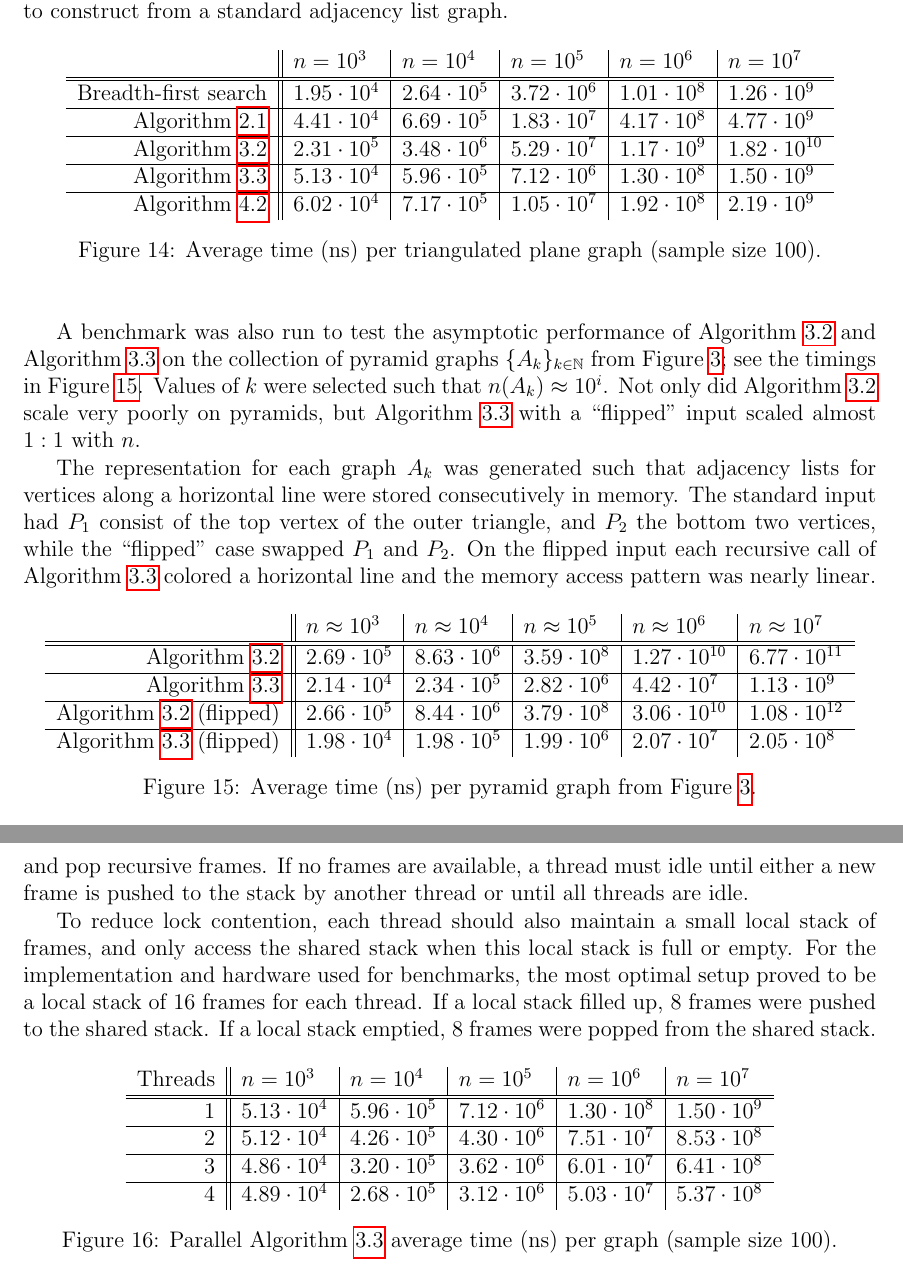
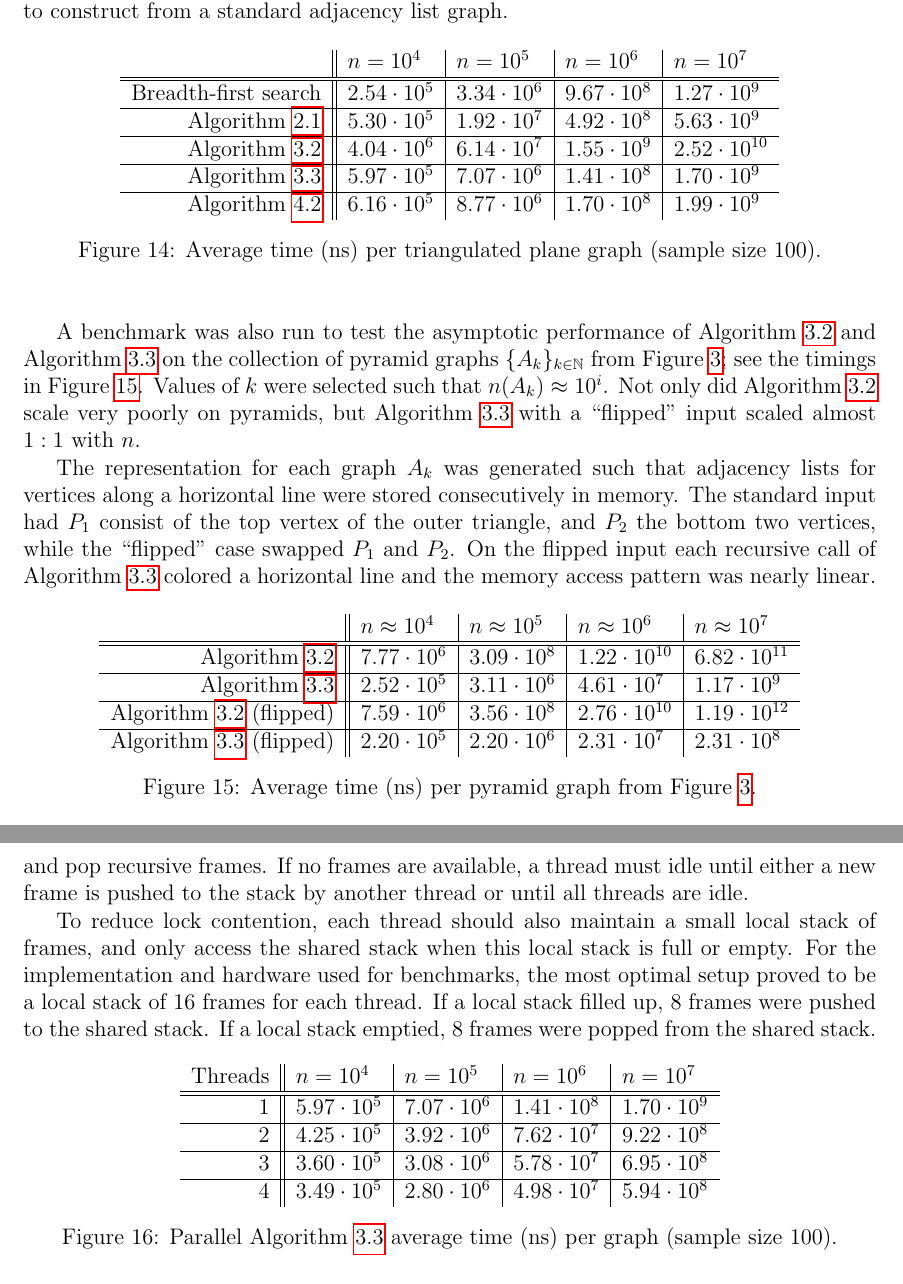
Before and after one commit to permutationlock/implpathcol_paper, a LaTeX paper (implpathcol.tex): two parts of pages 19 and 20 of 22, joined at a grey line, cut so that both start at the same text. Compiled offline with pdfLaTeX.

Commit message:
Updated to reflect source code updates

```diff
--- a/implpathcol.tex
+++ b/implpathcol.tex
@@ -3355,35 +3355,35 @@ was relatively expensive to construct from a standard adjacency list graph.
 
 \begin{figure}[ht]
 \begin{center}
-\begin{tabular}{r||l|l|l|l|l}
-    & $n=10^3$  & $n=10^{4}$ & $n=10^{5}$ & $n=10^{6}$
+\begin{tabular}{r||l|l|l|l}
+    & $n=10^{4}$ & $n=10^{5}$ & $n=10^{6}$
         & $n=10^{7}$ \\
 \hline
 \hline
     Breadth-first search & %$1.66\cdot 10^{2}$ & $2.26\cdot 10^3$ &
-    $1.95\cdot 10^{4}$ & $2.64\cdot 10^{5}$ &
-    $3.72\cdot 10^{6}$ & $1.01\cdot 10^{8}$ &
-    $1.26\cdot 10^{9}$ \\
+    $2.54\cdot 10^{5}$ &
+    $3.34\cdot 10^{6}$ & $9.67\cdot 10^{8}$ &
+    $1.27\cdot 10^{9}$ \\
 \hline
     Algorithm~\ref{A:augment} & % $4.28\cdot 10^{2}$ & $6.48\cdot 10^3$ &
-    $4.41\cdot 10^{4}$ & $6.69\cdot 10^{5}$ &
-    $1.83\cdot 10^{7}$ & $4.17\cdot 10^{8}$ &
-    $4.77\cdot 10^{9}$ \\
+    $5.30\cdot 10^{5}$ &
+    $1.92\cdot 10^{7}$ & $4.92\cdot 10^{8}$ &
+    $5.63\cdot 10^{9}$ \\
 \hline
     Algorithm~\ref{A:poh_bfs} & % $4.28\cdot 10^{2}$ & $6.48\cdot 10^3$ &
-    $2.31\cdot 10^{5}$ & $3.48\cdot 10^{6}$ &
-    $5.29\cdot 10^{7}$ & $1.17\cdot 10^{9}$ &
-    $1.82\cdot 10^{10}$ \\
+    $4.04\cdot 10^{6}$ &
+    $6.14\cdot 10^{7}$ & $1.55\cdot 10^{9}$ &
+    $2.52\cdot 10^{10}$ \\
 \hline
     Algorithm~\ref{A:poh_linear} & % $4.28\cdot 10^{2}$ & $6.48\cdot 10^3$ &
-    $5.13\cdot 10^{4}$ & $5.96\cdot 10^{5}$ &
-    $7.12\cdot 10^{6}$ & $1.30\cdot 10^{8}$ &
-    $1.50\cdot 10^{9}$ \\
+    $5.97\cdot 10^{5}$ &
+    $7.07\cdot 10^{6}$ & $1.41\cdot 10^{8}$ &
+    $1.70\cdot 10^{9}$ \\
 \hline
     Algorithm~\ref{A:hartman_impl} & % $7.62\cdot 10^{2}$ & $9.30\cdot 10^3$ &
-    $6.02\cdot 10^{4}$ & $7.17\cdot 10^{5}$ &
-    $1.05\cdot 10^{7}$ & $1.92\cdot 10^{8}$ &
-    $2.19\cdot 10^{9}$ \\
+    $6.16\cdot 10^{5}$ &
+    $8.77\cdot 10^{6}$ & $1.70\cdot 10^{8}$ &
+    $1.99\cdot 10^{9}$ \\
 \end{tabular}
 \caption{Average time (ns) per triangulated plane graph
 (sample size $100$).}
@@ -3411,30 +3411,30 @@ and the memory access pattern was nearly linear.
 
 \begin{figure}[ht]
 \begin{center}
-\begin{tabular}{r||l|l|l|l|l}
-    & $n\approx10^3$  & $n\approx10^{4}$ & $n\approx10^{5}$ & $n\approx10^{6}$
+\begin{tabular}{r||l|l|l|l}
+    & $n\approx10^{4}$ & $n\approx10^{5}$ & $n\approx10^{6}$
         & $n\approx10^{7}$ \\
 \hline
 \hline
     Algorithm~\ref{A:poh_bfs} &
-    $2.69\cdot 10^{5}$ & $8.63\cdot 10^{6}$ &
-    $3.59\cdot 10^{8}$ & $1.27\cdot 10^{10}$ &
-    $6.77\cdot 10^{11}$ \\
+    $7.77\cdot 10^{6}$ &
+    $3.09\cdot 10^{8}$ & $1.22\cdot 10^{10}$ &
+    $6.82\cdot 10^{11}$ \\
 \hline
     Algorithm~\ref{A:poh_linear} &
-    $2.14\cdot 10^{4}$ & $2.34\cdot 10^{5}$ &
-    $2.82\cdot 10^{6}$ & $4.42\cdot 10^{7}$ &
-    $1.13\cdot 10^{9}$ \\
+    $2.52\cdot 10^{5}$ &
+    $3.11\cdot 10^{6}$ & $4.61\cdot 10^{7}$ &
+    $1.17\cdot 10^{9}$ \\
 \hline
     Algorithm~\ref{A:poh_bfs} (flipped) &
-    $2.66\cdot 10^{5}$ & $8.44\cdot 10^{6}$ &
-    $3.79\cdot 10^{8}$ & $3.06\cdot 10^{10}$ &
-    $1.08\cdot 10^{12}$ \\
+    $7.59\cdot 10^{6}$ &
+    $3.56\cdot 10^{8}$ & $2.76\cdot 10^{10}$ &
+    $1.19\cdot 10^{12}$ \\
 \hline
     Algorithm~\ref{A:poh_linear} (flipped) &
-    $1.98\cdot 10^{4}$ & $1.98\cdot 10^{5}$ &
-    $1.99\cdot 10^{6}$ & $2.07\cdot 10^{7}$ &
-    $2.05\cdot 10^{8}$ \\
+    $2.20\cdot 10^{5}$ &
+    $2.20\cdot 10^{6}$ & $2.31\cdot 10^{7}$ &
+    $2.31\cdot 10^{8}$ \\
 \end{tabular}
 \caption{Average time (ns) per pyramid graph from Figure~\ref{F:pyramid}.}
     \label{F:pyramid_benchmark}
@@ -3478,30 +3478,30 @@ shared stack.
 
 \begin{figure}[ht]
 \begin{center}
-\begin{tabular}{r||l|l|l|l|l}
-    Threads & $n=10^3$  & $n=10^{4}$ & $n=10^{5}$ & $n=10^{6}$
+\begin{tabular}{r||l|l|l|l}
+    Threads & $n=10^{4}$ & $n=10^{5}$ & $n=10^{6}$
         & $n=10^{7}$ \\
 \hline
 \hline
     1 & % $4.28\cdot 10^{2}$ & $6.48\cdot 10^3$ &
-    $5.13\cdot 10^{4}$ & $5.96\cdot 10^{5}$ &
-    $7.12\cdot 10^{6}$ & $1.30\cdot 10^{8}$ &
-    $1.50\cdot 10^{9}$ \\
+    $5.97\cdot 10^{5}$ &
+    $7.07\cdot 10^{6}$ & $1.41\cdot 10^{8}$ &
+    $1.70\cdot 10^{9}$ \\
 \hline
     2 & % $4.28\cdot 10^{2}$ & $6.48\cdot 10^3$ &
-    $5.12\cdot 10^{4}$ & $4.26\cdot 10^{5}$ &
-    $4.30\cdot 10^{6}$ & $7.51\cdot 10^{7}$ &
-    $8.53\cdot 10^{8}$ \\
+    $4.25\cdot 10^{5}$ &
+    $3.92\cdot 10^{6}$ & $7.62\cdot 10^{7}$ &
+    $9.22\cdot 10^{8}$ \\
 \hline
     3 & % $4.28\cdot 10^{2}$ & $6.48\cdot 10^3$ &
-    $4.86\cdot 10^{4}$ & $3.20\cdot 10^{5}$ &
-    $3.62\cdot 10^{6}$ & $6.01\cdot 10^{7}$ &
-    $6.41\cdot 10^{8}$ \\
+    $3.60\cdot 10^{5}$ &
+    $3.08\cdot 10^{6}$ & $5.78\cdot 10^{7}$ &
+    $6.95\cdot 10^{8}$ \\
 \hline
     4 & % $4.28\cdot 10^{2}$ & $6.48\cdot 10^3$ &
-    $4.89\cdot 10^{4}$ & $2.68\cdot 10^{5}$ &
-    $3.12\cdot 10^{6}$ & $5.03\cdot 10^{7}$ &
-    $5.37\cdot 10^{8}$ \\
+    $3.49\cdot 10^{5}$ &
+    $2.80\cdot 10^{6}$ & $4.98\cdot 10^{7}$ &
+    $5.94\cdot 10^{8}$ \\
 \end{tabular}
 \caption{Parallel Algorithm~\ref{A:poh_linear} average time (ns)
 per graph (sample size $100$).}
```
Also changed, not shown: implpathcol.pdf, implpathcol.tex (42 more changed lines).
